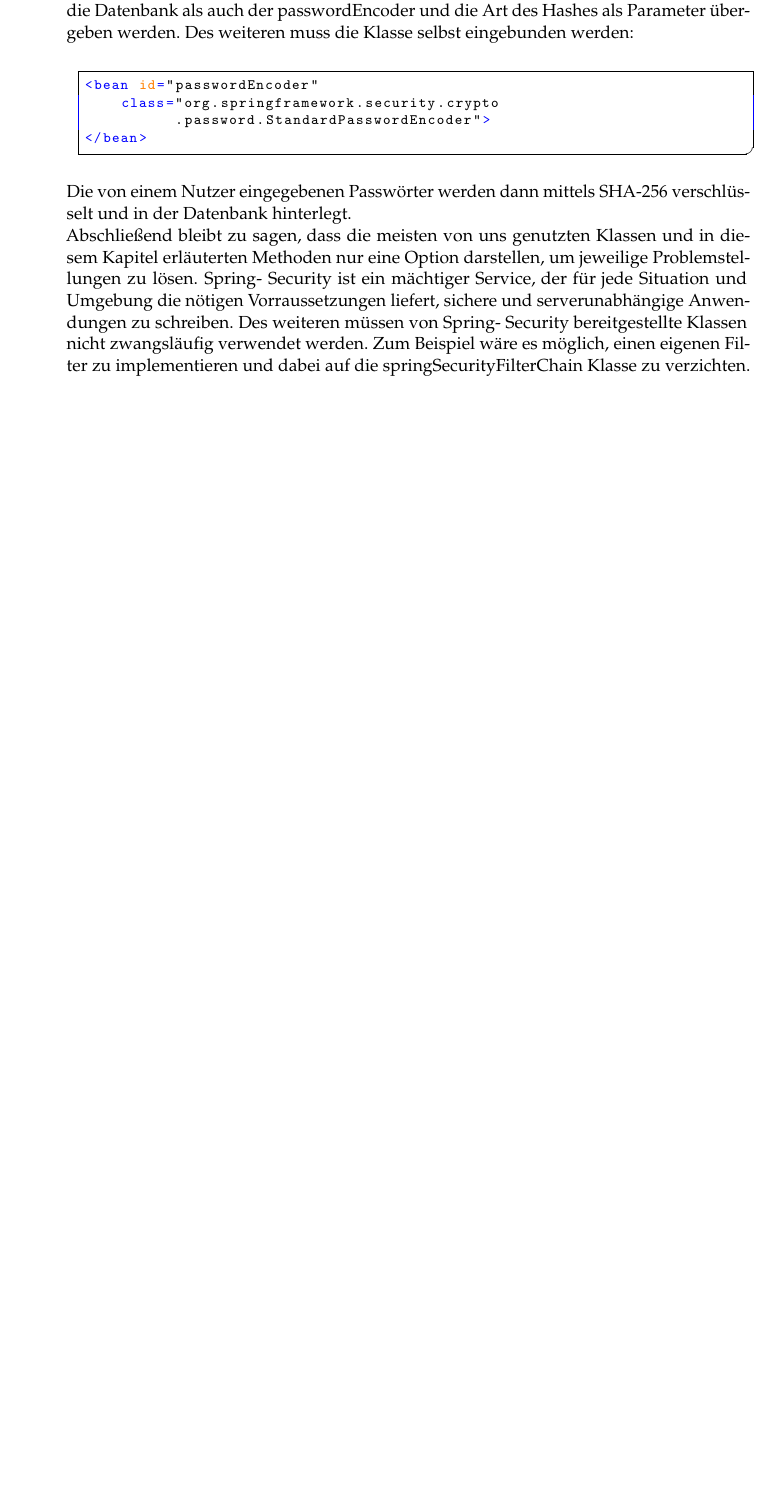
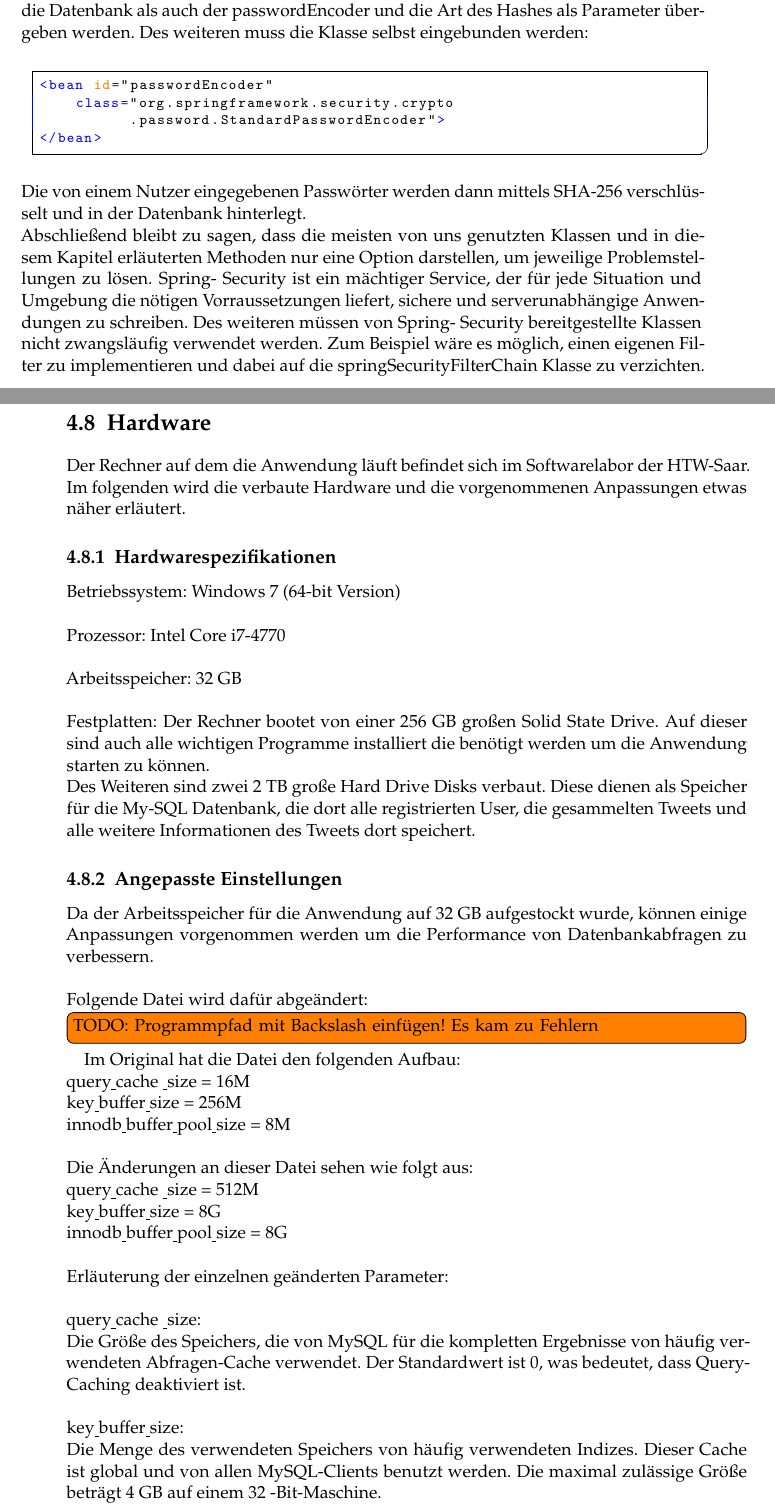
Before and after one commit to makohn/twitter-monitor-bericht, a LaTeX thesis (project_report.tex, which reads Chapters/Sections/Hardware.tex): part of page 38 of 49 before the commit and two parts of pages 39 and 40 of 51 after it, the two joined at a grey line, cut so that both start at the same text, the shorter picture padded with empty space. Compiled offline with pdfLaTeX.

Commit message:
Benachrichtigungen angepasst (E-Mail Provider) und Hardwareinfos hinzugefügt

```diff
--- /dev/null
+++ b/Chapters/Sections/Hardware.tex
@@ -0,0 +1,47 @@
+%=========================================
+% 	   Hardware						 =
+%=========================================
+\section{Hardware}
+Der Rechner auf dem die Anwendung läuft befindet sich im Softwarelabor der HTW-Saar. Im folgenden wird die verbaute Hardware und die vorgenommenen Anpassungen etwas näher erläutert.
+\subsection{Hardwarespezifikationen}
+Betriebssystem: Windows 7 (64-bit Version)
+\\\\
+Prozessor: Intel Core i7-4770
+\\\\
+Arbeitsspeicher: 32 GB
+\\\\
+Festplatten: Der Rechner bootet von einer 256 GB großen Solid State Drive. Auf dieser sind auch alle wichtigen Programme installiert die benötigt werden um die Anwendung starten zu können.
+\\
+Des Weiteren sind zwei 2 TB große Hard Drive Disks verbaut. Diese dienen als Speicher für die My-SQL Datenbank, die dort alle registrierten User, die gesammelten Tweets und alle weitere Informationen des Tweets dort speichert.
+
+\subsection{Angepasste Einstellungen}
+Da der Arbeitsspeicher für die Anwendung auf 32 GB aufgestockt wurde, können einige Anpassungen vorgenommen werden um die Performance von Datenbankabfragen zu verbessern.
+\\\\
+Folgende Datei wird dafür abgeändert:
+\todo[inline]{TODO: Programmpfad mit Backslash einfügen! Es kam zu Fehlern}
+%C:\ProgrammData\MySQL\My SQL Server 5.7\my.ini
+Im Original hat die Datei den folgenden Aufbau:
+\\
+query\underline \space cache \underline \space size = 16M
+\\
+key\underline \space buffer\underline \space size = 256M
+\\
+innodb\underline \space buffer\underline \space pool\underline \space size = 8M
+\\\\
+Die Änderungen an dieser Datei sehen wie folgt aus:
+\\
+query\underline \space cache \underline \space size = 512M
+\\
+key\underline \space buffer\underline \space size = 8G
+\\
+innodb\underline \space buffer\underline \space pool\underline \space size = 8G
+\\\\
+Erläuterung der einzelnen geänderten Parameter:
+\\\\
+query\underline \space cache \underline \space size:
+\\
+Die Größe des Speichers, die von MySQL für die kompletten Ergebnisse von häufig verwendeten Abfragen-Cache verwendet. Der Standardwert ist 0, was bedeutet, dass Query-Caching deaktiviert ist.
+\\\\
+key\underline \space buffer\underline \space size:
+\\
+Die Menge des verwendeten Speichers von häufig verwendeten Indizes. Dieser Cache ist global und von allen MySQL-Clients benutzt werden. Die maximal zulässige Größe beträgt 4 GB auf einem 32 -Bit-Maschine.
```
Also changed, not shown: Chapters/Sections/Benachrichtigungen.tex (+4 -2 lines), project_report.tex (+1 -0 lines), project_report.pdf, Chapters/Sections/Hardware.tex (10 more changed lines), 1 other file.
